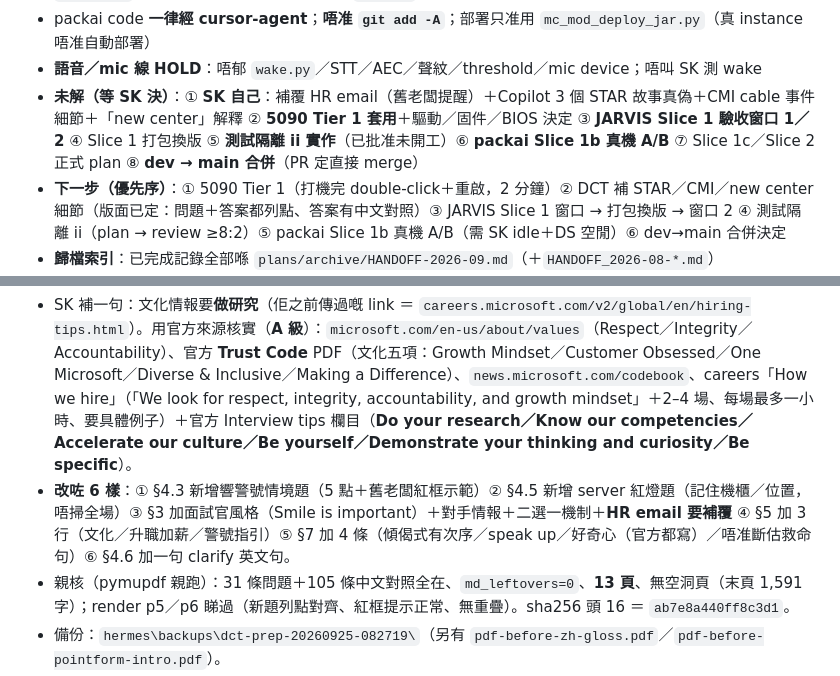
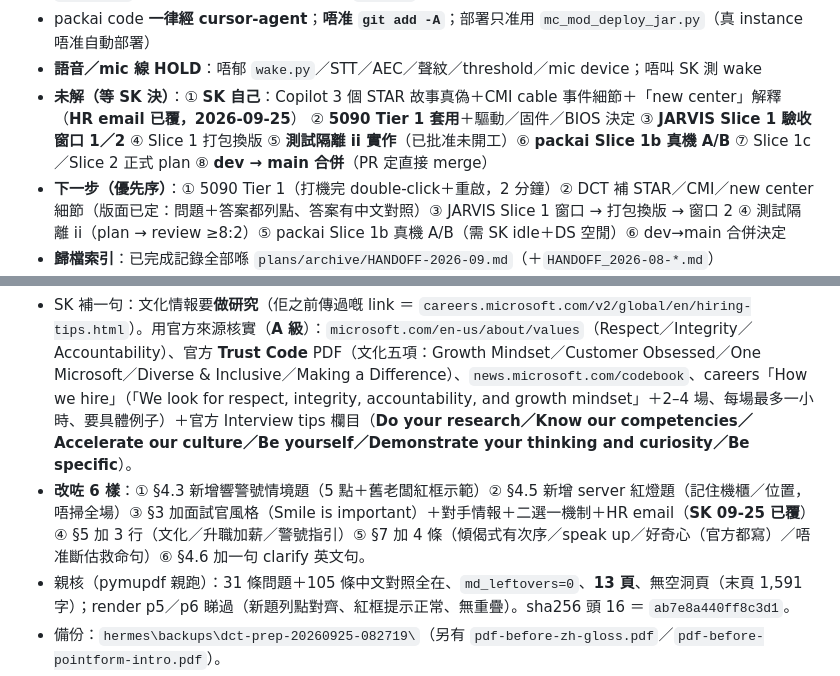
Before and after one commit to skps00/jarvis-pc, a Markdown page: .hermes/plans/HANDOFF.md, 2 parts joined by grey strips. Rendered like a GitHub page.

Commit message:
docs(handoff): DCT prep - HR email replied (SK 2026-09-25); intel summary + PDF updated

```diff
--- a/.hermes/plans/HANDOFF.md
+++ b/.hermes/plans/HANDOFF.md
@@ -19,7 +19,7 @@
  - `AGENTS.md` 受保護（要 SK 明確 go）；唔准 `curl|sh`；**HANDOFF 視為可公開 → 唔准入 secrets**
  - packai code **一律經 cursor-agent**；**唔准 `git add -A`**；部署只准用 `mc_mod_deploy_jar.py`（真 instance 唔准自動部署）
  - **語音／mic 線 HOLD**：唔郁 `wake.py`／STT／AEC／聲紋／threshold／mic device；唔叫 SK 測 wake
-- **未解（等 SK 決）**：① **SK 自己**：補覆 HR email（舊老闆提醒）＋Copilot 3 個 STAR 故事真偽＋CMI cable 事件細節＋「new center」解釋 ② **5090 Tier 1 套用**＋驅動／固件／BIOS 決定 ③ **JARVIS Slice 1 驗收窗口 1／2** ④ Slice 1 打包換版 ⑤ **測試隔離 ii 實作**（已批准未開工）⑥ **packai Slice 1b 真機 A/B** ⑦ Slice 1c／Slice 2 正式 plan ⑧ **dev → main 合併**（PR 定直接 merge）
+- **未解（等 SK 決）**：① **SK 自己**：Copilot 3 個 STAR 故事真偽＋CMI cable 事件細節＋「new center」解釋（**HR email 已覆，2026-09-25**） ② **5090 Tier 1 套用**＋驅動／固件／BIOS 決定 ③ **JARVIS Slice 1 驗收窗口 1／2** ④ Slice 1 打包換版 ⑤ **測試隔離 ii 實作**（已批准未開工）⑥ **packai Slice 1b 真機 A/B** ⑦ Slice 1c／Slice 2 正式 plan ⑧ **dev → main 合併**（PR 定直接 merge）
 - **下一步（優先序）**：① 5090 Tier 1（打機完 double-click＋重啟，2 分鐘）② DCT 補 STAR／CMI／new center 細節（版面已定：問題＋答案都列點、答案有中文對照）③ JARVIS Slice 1 窗口 → 打包換版 → 窗口 2 ④ 測試隔離 ii（plan → review ≥8:2）⑤ packai Slice 1b 真機 A/B（需 SK idle＋DS 空閒）⑥ dev→main 合併決定
 - **歸檔索引**：已完成記錄全部喺 `plans/archive/HANDOFF-2026-09.md`（＋`HANDOFF_2026-08-*.md`）
 - **參考段（檔尾）**：陷阱（重溫）／語音·硬體設定（驗證過）
@@ -46,7 +46,7 @@
 
 ## 2026-09-25 09:0x（Discord；SK「go」→ **09-22 通話情報寫入稿**，PDF 13 頁）
 - SK 補一句：文化情報要**做研究**（佢之前傳過嘅 link ＝ `careers.microsoft.com/v2/global/en/hiring-tips.html`）。用官方來源核實（**A 級**）：`microsoft.com/en-us/about/values`（Respect／Integrity／Accountability）、官方 **Trust Code** PDF（文化五項：Growth Mindset／Customer Obsessed／One Microsoft／Diverse & Inclusive／Making a Difference）、`news.microsoft.com/codebook`、careers「How we hire」（「We look for respect, integrity, accountability, and growth mindset」＋2–4 場、每場最多一小時、要具體例子）＋官方 Interview tips 欄目（**Do your research／Know our competencies／Accelerate our culture／Be yourself／Demonstrate your thinking and curiosity／Be specific**）。
-- **改咗 6 樣**：① §4.3 新增響警號情境題（5 點＋舊老闆紅框示範）② §4.5 新增 server 紅燈題（記住機櫃／位置，唔掃全場）③ §3 加面試官風格（Smile is important）＋對手情報＋二選一機制＋**HR email 要補覆** ④ §5 加 3 行（文化／升職加薪／警號指引）⑤ §7 加 4 條（傾偈式有次序／speak up／好奇心（官方都寫）／唔准斷估救命句）⑥ §4.6 加一句 clarify 英文句。
+- **改咗 6 樣**：① §4.3 新增響警號情境題（5 點＋舊老闆紅框示範）② §4.5 新增 server 紅燈題（記住機櫃／位置，唔掃全場）③ §3 加面試官風格（Smile is important）＋對手情報＋二選一機制＋HR email（**SK 09-25 已覆**）④ §5 加 3 行（文化／升職加薪／警號指引）⑤ §7 加 4 條（傾偈式有次序／speak up／好奇心（官方都寫）／唔准斷估救命句）⑥ §4.6 加一句 clarify 英文句。
 - 親核（pymupdf 親跑）：31 條問題＋105 條中文對照全在、`md_leftovers=0`、**13 頁**、無空洞頁（末頁 1,591 字）；render p5／p6 睇過（新題列點對齊、紅框提示正常、無重疊）。sha256 頭 16 ＝ `ab7e8a440ff8c3d1`。
 - 備份：`hermes\backups\dct-prep-20260925-082719\`（另有 `pdf-before-zh-gloss.pdf`／`pdf-before-pointform-intro.pdf`）。
 
```
